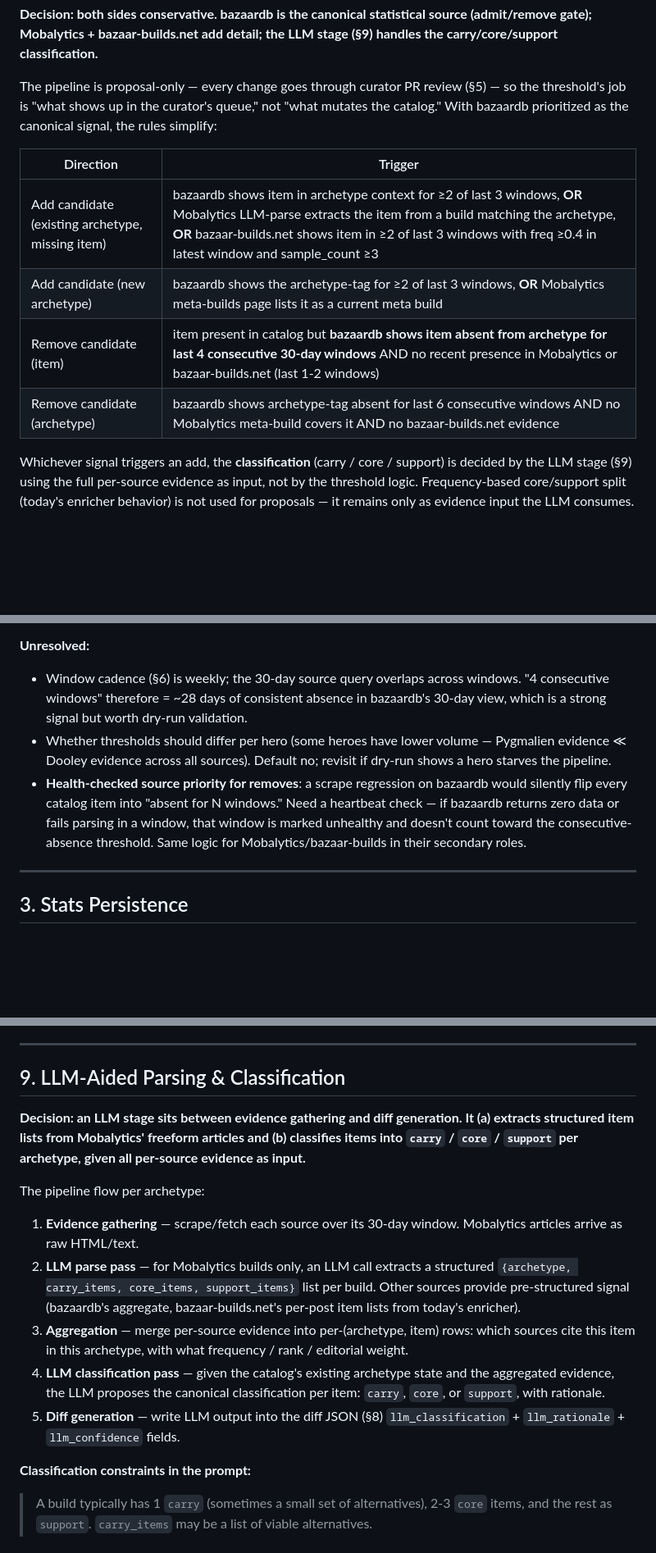
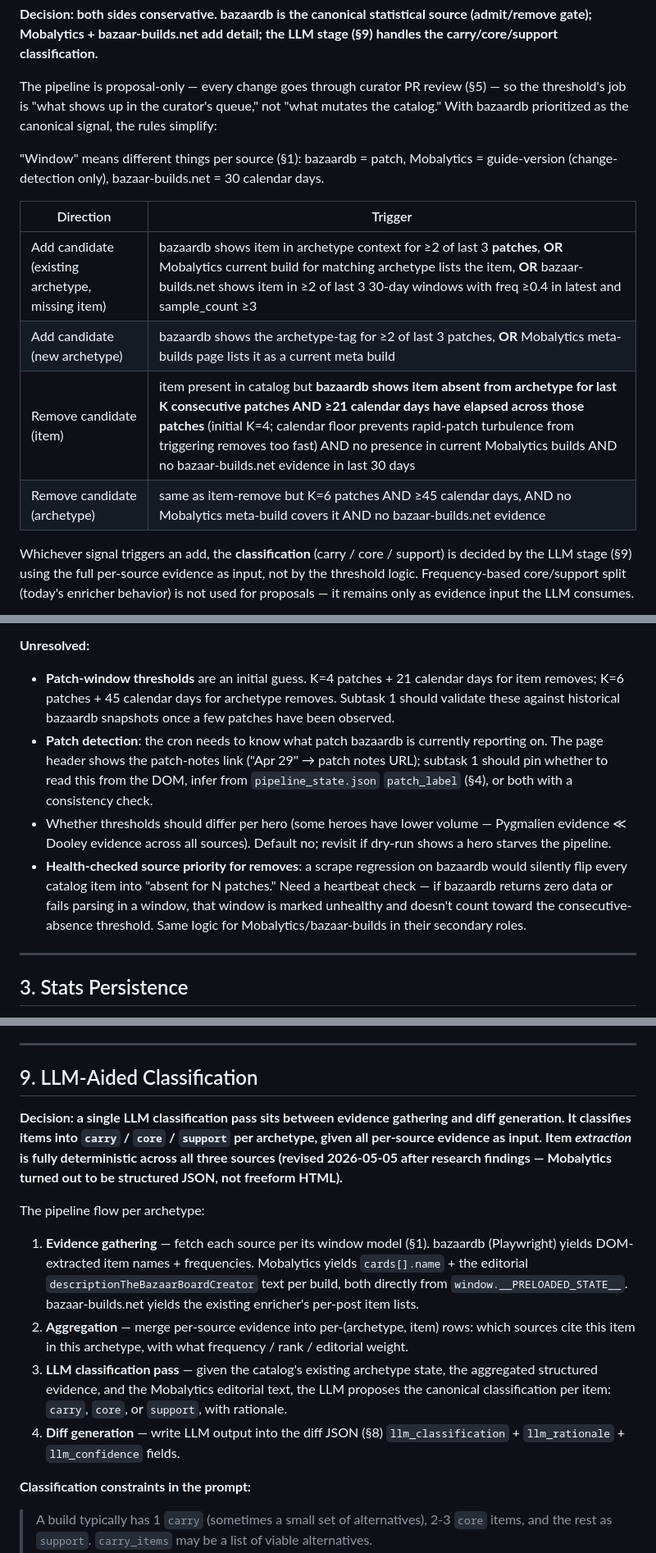
Before and after one commit to hearn1/bazaar_tracker, a Markdown page: docs/automated-builds-pipeline-design.md, 3 parts joined by grey strips. Shown at 82% size. Drawn GitHub-style; blank space fills up the shorter version.

```diff
--- a/docs/automated-builds-pipeline-design.md
+++ b/docs/automated-builds-pipeline-design.md
@@ -53,12 +55,14 @@ Sample size from one curator's account, even with occasional opt-in player uploa
 
 The pipeline is proposal-only — every change goes through curator PR review (§5) — so the threshold's job is "what shows up in the curator's queue," not "what mutates the catalog." With bazaardb prioritized as the canonical signal, the rules simplify:
 
+"Window" means different things per source (§1): bazaardb = patch, Mobalytics = guide-version (change-detection only), bazaar-builds.net = 30 calendar days.
+
 | Direction | Trigger |
 |---|---|
-| Add candidate (existing archetype, missing item) | bazaardb shows item in archetype context for ≥2 of last 3 windows, **OR** Mobalytics LLM-parse extracts the item from a build matching the archetype, **OR** bazaar-builds.net shows item in ≥2 of last 3 windows with freq ≥0.4 in latest window and sample_count ≥3 |
-| Add candidate (new archetype) | bazaardb shows the archetype-tag for ≥2 of last 3 windows, **OR** Mobalytics meta-builds page lists it as a current meta build |
-| Remove candidate (item) | item present in catalog but **bazaardb shows item absent from archetype for last 4 consecutive 30-day windows** AND no recent presence in Mobalytics or bazaar-builds.net (last 1-2 windows) |
-| Remove candidate (archetype) | bazaardb shows archetype-tag absent for last 6 consecutive windows AND no Mobalytics meta-build covers it AND no bazaar-builds.net evidence |
+| Add candidate (existing archetype, missing item) | bazaardb shows item in archetype context for ≥2 of last 3 **patches**, **OR** Mobalytics current build for matching archetype lists the item, **OR** bazaar-builds.net shows item in ≥2 of last 3 30-day windows with freq ≥0.4 in latest and sample_count ≥3 |
+| Add candidate (new archetype) | bazaardb shows the archetype-tag for ≥2 of last 3 patches, **OR** Mobalytics meta-builds page lists it as a current meta build |
+| Remove candidate (item) | item present in catalog but **bazaardb shows item absent from archetype for last K consecutive patches AND ≥21 calendar days have elapsed across those patches** (initial K=4; calendar floor prevents rapid-patch turbulence from triggering removes too fast) AND no presence in current Mobalytics builds AND no bazaar-builds.net evidence in last 30 days |
+| Remove candidate (archetype) | same as item-remove but K=6 patches AND ≥45 calendar days, AND no Mobalytics meta-build covers it AND no bazaar-builds.net evidence |
 
 Whichever signal triggers an add, the **classification** (carry / core / support) is decided by the LLM stage (§9) using the full per-source evidence as input, not by the threshold logic. Frequency-based core/support split (today's enricher behavior) is not used for proposals — it remains only as evidence input the LLM consumes.
 
@@ -81,9 +85,10 @@ This makes the source-disagreement remove-block (§1 default rule) more nuanced:
 Catalog ships to all players via `refresh-builds`. Auto-removal means a single source outage (bazaar-builds.net down for a week, or scrape selectors break silently) drops items from the player-facing contract without a human ever seeing it.
 
 **Unresolved:**
-- Window cadence (§6) is weekly; the 30-day source query overlaps across windows. "4 consecutive windows" therefore = ~28 days of consistent absence in bazaardb's 30-day view, which is a strong signal but worth dry-run validation.
+- **Patch-window thresholds** are an initial guess. K=4 patches + 21 calendar days for item removes; K=6 patches + 45 calendar days for archetype removes. Subtask 1 should validate these against historical bazaardb snapshots once a few patches have been observed.
+- **Patch detection**: the cron needs to know what patch bazaardb is currently reporting on. The page header shows the patch-notes link ("Apr 29" → patch notes URL); subtask 1 should pin whether to read this from the DOM, infer from `pipeline_state.json` `patch_label` (§4), or both with a consistency check.
 - Whether thresholds should differ per hero (some heroes have lower volume — Pygmalien evidence ≪ Dooley evidence across all sources). Default no; revisit if dry-run shows a hero starves the pipeline.
-- **Health-checked source priority for removes**: a scrape regression on bazaardb would silently flip every catalog item into "absent for N windows." Need a heartbeat check — if bazaardb returns zero data or fails parsing in a window, that window is marked unhealthy and doesn't count toward the consecutive-absence threshold. Same logic for Mobalytics/bazaar-builds in their secondary roles.
+- **Health-checked source priority for removes**: a scrape regression on bazaardb would silently flip every catalog item into "absent for N patches." Need a heartbeat check — if bazaardb returns zero data or fails parsing in a window, that window is marked unhealthy and doesn't count toward the consecutive-absence threshold. Same logic for Mobalytics/bazaar-builds in their secondary roles.
 
 ---
 
@@ -327,17 +339,16 @@ Forces every reviewer to run a renderer locally. The PR body has to come from so
 
 ---
 
-## 9. LLM-Aided Parsing & Classification
+## 9. LLM-Aided Classification
 
-**Decision: an LLM stage sits between evidence gathering and diff generation. It (a) extracts structured item lists from Mobalytics' freeform articles and (b) classifies items into `carry` / `core` / `support` per archetype, given all per-source evidence as input.**
+**Decision: a single LLM classification pass sits between evidence gathering and diff generation. It classifies items into `carry` / `core` / `support` per archetype, given all per-source evidence as input. Item *extraction* is fully deterministic across all three sources (revised 2026-05-05 after research findings — Mobalytics turned out to be structured JSON, not freeform HTML).**
 
 The pipeline flow per archetype:
 
-1. **Evidence gathering** — scrape/fetch each source over its 30-day window. Mobalytics articles arrive as raw HTML/text.
-2. **LLM parse pass** — for Mobalytics builds only, an LLM call extracts a structured `{archetype, carry_items, core_items, support_items}` list per build. Other sources provide pre-structured signal (bazaardb's aggregate, bazaar-builds.net's per-post item lists from today's enricher).
-3. **Aggregation** — merge per-source evidence into per-(archetype, item) rows: which sources cite this item in this archetype, with what frequency / rank / editorial weight.
-4. **LLM classification pass** — given the catalog's existing archetype state and the aggregated evidence, the LLM proposes the canonical classification per item: `carry`, `core`, or `support`, with rationale.
-5. **Diff generation** — write LLM output into the diff JSON (§8) `llm_classification` + `llm_rationale` + `llm_confidence` fields.
+1. **Evidence gathering** — fetch each source per its window model (§1). bazaardb (Playwright) yields DOM-extracted item names + frequencies. Mobalytics yields `cards[].name` + the editorial `descriptionTheBazaarBoardCreator` text per build, both directly from `window.__PRELOADED_STATE__`. bazaar-builds.net yields the existing enricher's per-post item lists.
+2. **Aggregation** — merge per-source evidence into per-(archetype, item) rows: which sources cite this item in this archetype, with what frequency / rank / editorial weight.
+3. **LLM classification pass** — given the catalog's existing archetype state, the aggregated structured evidence, and the Mobalytics editorial text, the LLM proposes the canonical classification per item: `carry`, `core`, or `support`, with rationale.
+4. **Diff generation** — write LLM output into the diff JSON (§8) `llm_classification` + `llm_rationale` + `llm_confidence` fields.
 
 **Classification constraints in the prompt:**
 
```
Also changed, not shown: other parts of docs/automated-builds-pipeline-design.md (+26 -18 lines).
